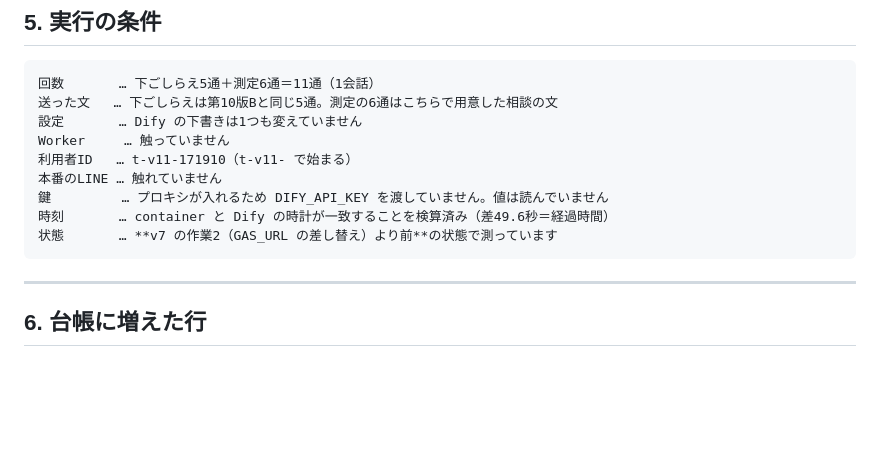
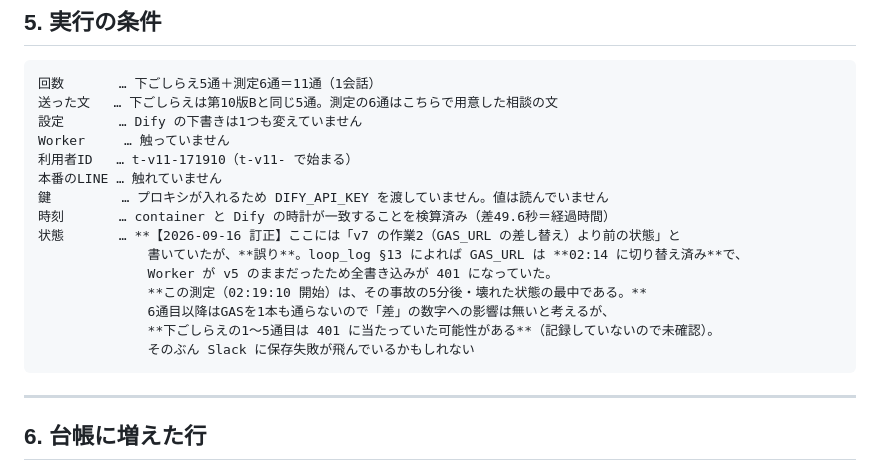
Before and after one commit to eshanten18111/tetote-liff, a Markdown page: docs/loop/測定結果-6通目以降の回答の後ろ-2026-09-16.md, the part around the change. GitHub-like rendering; blank space fills up the shorter version.

Commit message:
第11版の報告を訂正：GAS_URL 差し替え前ではなく、事故の最中だった
「v7 の作業2（GAS_URL の差し替え）より前の状態で測っています」と書いたが誤り。
loop_log §13 のとおり GAS_URL は 02:14 に切り替え済みで Worker は v5 のまま、
全書き込みが 401 になっていた。この測定は 02:19:10 開始＝事故の5分後。

6通目以降はGASを通らないので「差」の数字への影響は無いと考えるが、
下ごしらえの1〜5通目は401に当たっていた可能性がある（未記録・未確認）。
そのぶん Slack に保存失敗が飛んでいるかもしれない旨も追記した。

Co-Authored-By: Claude Opus 5 <noreply@anthropic.com>
Claude-Session: https://claude.ai/code/session_01XkFvAdmm9kSxQbydszoYXy

````diff
--- a/docs/loop/測定結果-6通目以降の回答の後ろ-2026-09-16.md
+++ b/docs/loop/測定結果-6通目以降の回答の後ろ-2026-09-16.md
@@ -115,7 +115,13 @@ Worker     … 触っていません
 本番のLINE … 触れていません
 鍵         … プロキシが入れるため DIFY_API_KEY を渡していません。値は読んでいません
 時刻       … container と Dify の時計が一致することを検算済み（差49.6秒＝経過時間）
-状態       … **v7 の作業2（GAS_URL の差し替え）より前**の状態で測っています
+状態       … **【2026-09-16 訂正】ここには「v7 の作業2（GAS_URL の差し替え）より前の状態」と
+              書いていたが、**誤り**。loop_log §13 によれば GAS_URL は **02:14 に切り替え済み**で、
+              Worker が v5 のままだったため全書き込みが 401 になっていた。
+              **この測定（02:19:10 開始）は、その事故の5分後・壊れた状態の最中である。**
+              6通目以降はGASを1本も通らないので「差」の数字への影響は無いと考えるが、
+              **下ごしらえの1〜5通目は 401 に当たっていた可能性がある**（記録していないので未確認）。
+              そのぶん Slack に保存失敗が飛んでいるかもしれない
 ```
 
 ---
````
